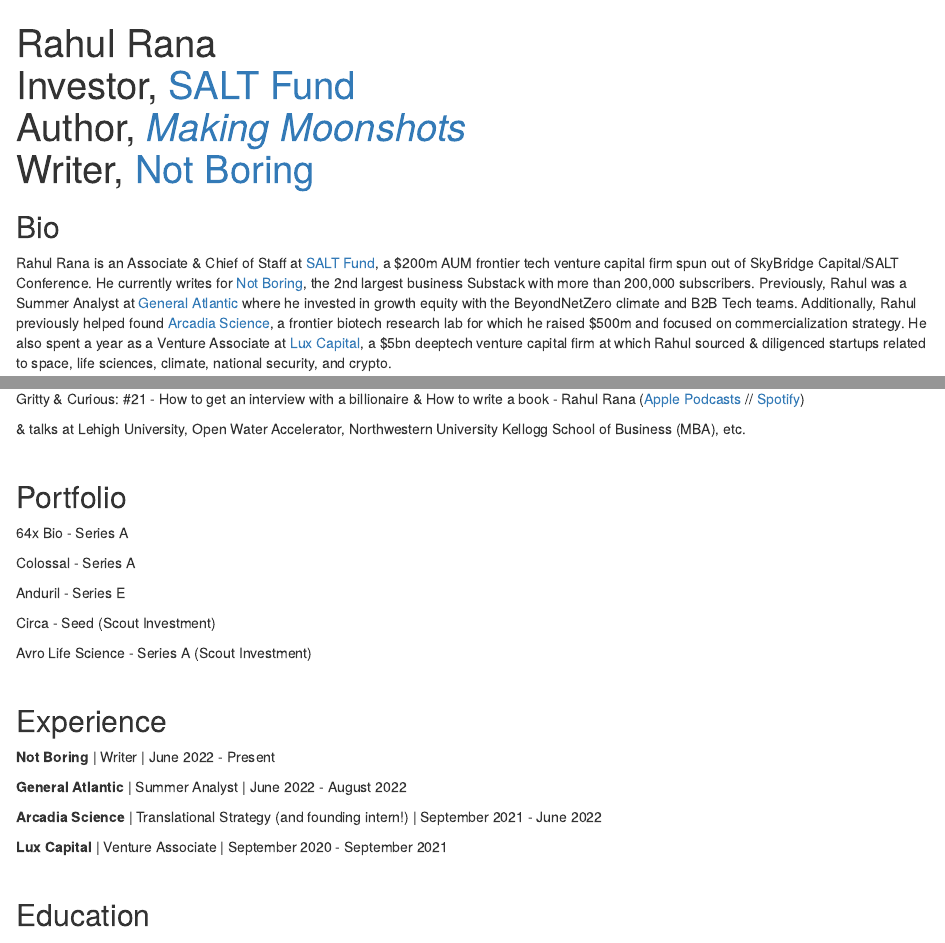
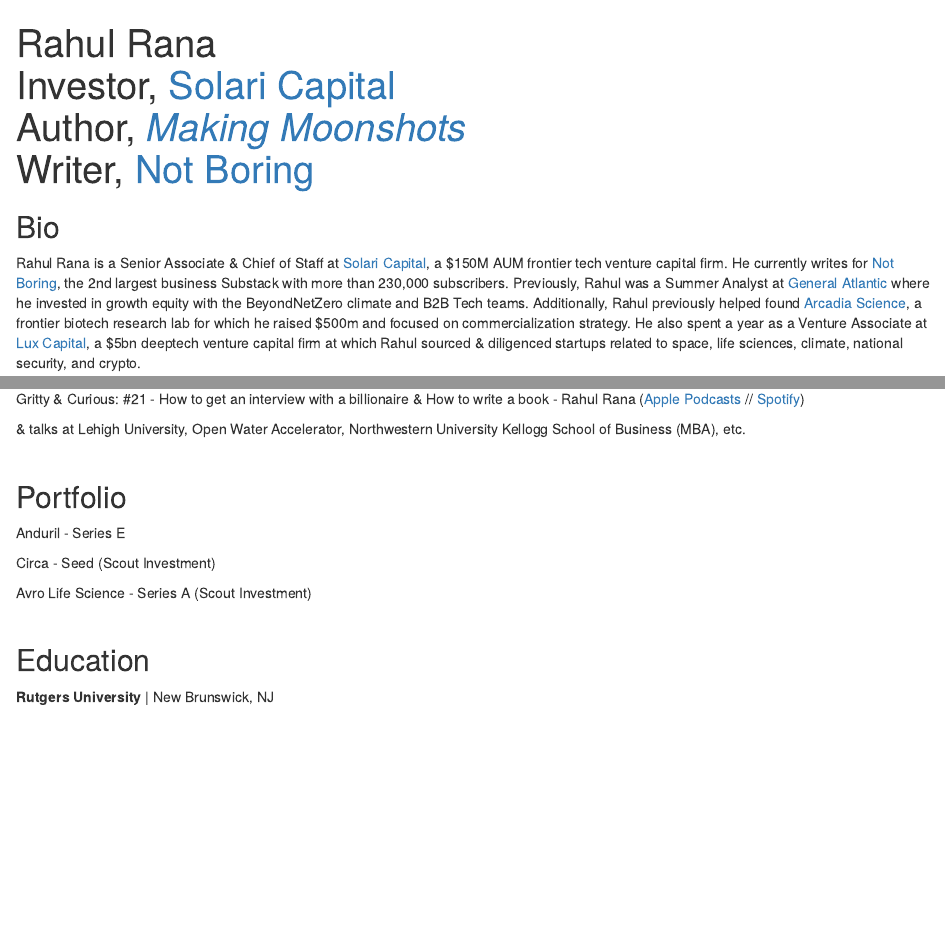
Before and after one commit to rrana3/rrana3.github.io, an R Markdown document (index.Rmd): the page in a window 1100 px wide, from its top, and a second part further down, joined at a grey line. Rendered offline with R 4.5, knitr and Pandoc, with nearby package versions; drawn as R Markdown's standard HTML page in place of the format the file asks for.

Commit message:
Add files via upload

```diff
--- a/index.Rmd
+++ b/index.Rmd
@@ -1,5 +1,5 @@
 ---
-title: "Rahul Rana <br> Investor, [SALT Fund](https://www.salt.org/)  <br> Author, [*Making Moonshots*](https://www.amazon.com/Making-Moonshots-Rahul-Rana/dp/163676620X) <br> Writer, [Not Boring](https://www.notboring.co/)"
+title: "Rahul Rana <br> Investor, [Solari Capital](https://www.solaricap.com/)  <br> Author, [*Making Moonshots*](https://www.amazon.com/Making-Moonshots-Rahul-Rana/dp/163676620X) <br> Writer, [Not Boring](https://www.notboring.co/)"
 image: "NR23RanaRahul5603N.jpg"
 links:
   - label: LinkedIn
@@ -25,7 +25,7 @@
 
 ## Bio
 
-Rahul Rana is an Associate & Chief of Staff at [SALT Fund](https://www.salt.org/), a $200m AUM frontier tech venture capital firm spun out of SkyBridge Capital/SALT Conference. He currently writes for [Not Boring](https://www.notboring.co/), the 2nd largest business Substack with more than 200,000 subscribers. Previously, Rahul was a Summer Analyst at [General Atlantic](https://www.generalatlantic.com/) where he invested in growth equity with the BeyondNetZero climate and B2B Tech teams. Additionally, Rahul previously helped found [Arcadia Science](https://www.arcadiascience.com/), a frontier biotech research lab for which he raised $500m and focused on commercialization strategy. He also spent a year as a Venture Associate at [Lux Capital](https://luxcapital.com/), a $5bn deeptech venture capital firm at which Rahul sourced & diligenced startups related to space, life sciences, climate, national security, and crypto.
+Rahul Rana is a Senior Associate & Chief of Staff at [Solari Capital](https://www.solaricap.com/), a $150M AUM frontier tech venture capital firm. He currently writes for [Not Boring](https://www.notboring.co/), the 2nd largest business Substack with more than 230,000 subscribers. Previously, Rahul was a Summer Analyst at [General Atlantic](https://www.generalatlantic.com/) where he invested in growth equity with the BeyondNetZero climate and B2B Tech teams. Additionally, Rahul previously helped found [Arcadia Science](https://www.arcadiascience.com/), a frontier biotech research lab for which he raised $500m and focused on commercialization strategy. He also spent a year as a Venture Associate at [Lux Capital](https://luxcapital.com/), a $5bn deeptech venture capital firm at which Rahul sourced & diligenced startups related to space, life sciences, climate, national security, and crypto.
 
 Rahul is the author of [Making Moonshots](https://www.amazon.com/Making-Moonshots-Rahul-Rana/dp/163676620X)—a deep dive into the mindsets, philosophies, and strategies conducive to building moonshot companies. "Moonshot company" entails three things: taking an advanced science or deep technology and using it in a radical solution to solve a big problem in the world.
 
@@ -201,10 +201,6 @@
 
 ## Portfolio
 
-64x Bio - Series A
-
-Colossal - Series A
-
 Anduril - Series E
 
 Circa - Seed (Scout Investment)
@@ -213,17 +209,6 @@
 <br>
 <br>
 
-## Experience
-
-**Not Boring** | Writer | June 2022 - Present
-
-**General Atlantic** | Summer Analyst | June 2022 - August 2022
-
-**Arcadia Science** | Translational Strategy (and founding intern!) | September 2021 - June 2022
-
-**Lux Capital** | Venture Associate | September 2020 - September 2021
-<br>
-<br>
 
 ## Education
 
```
